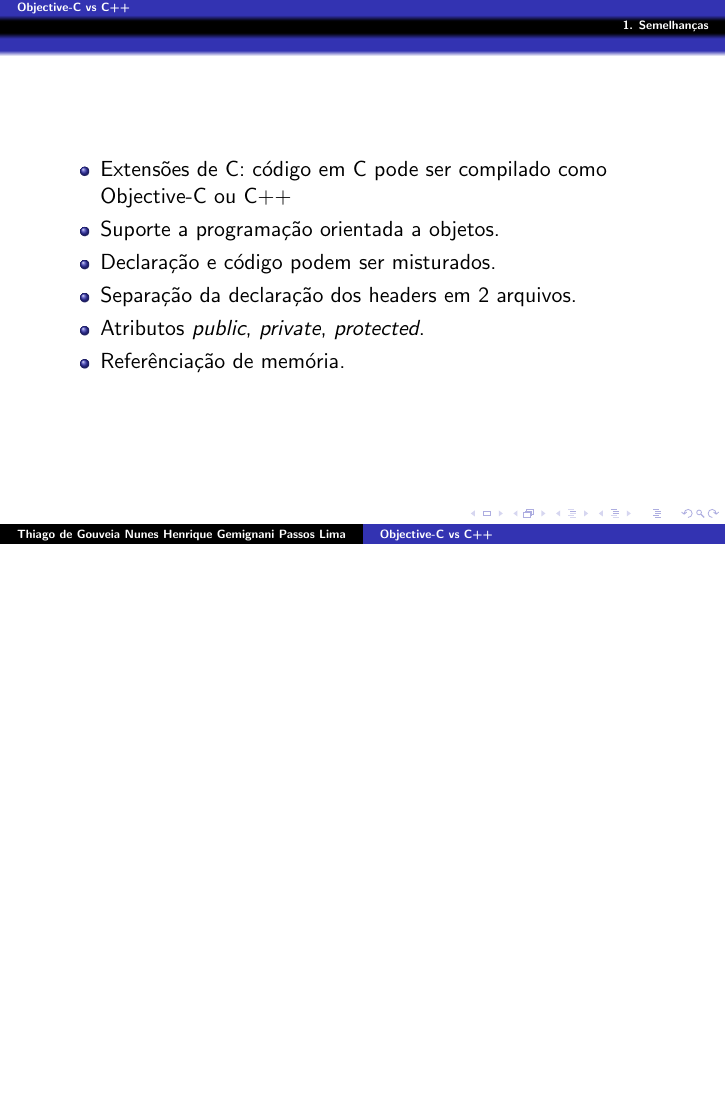
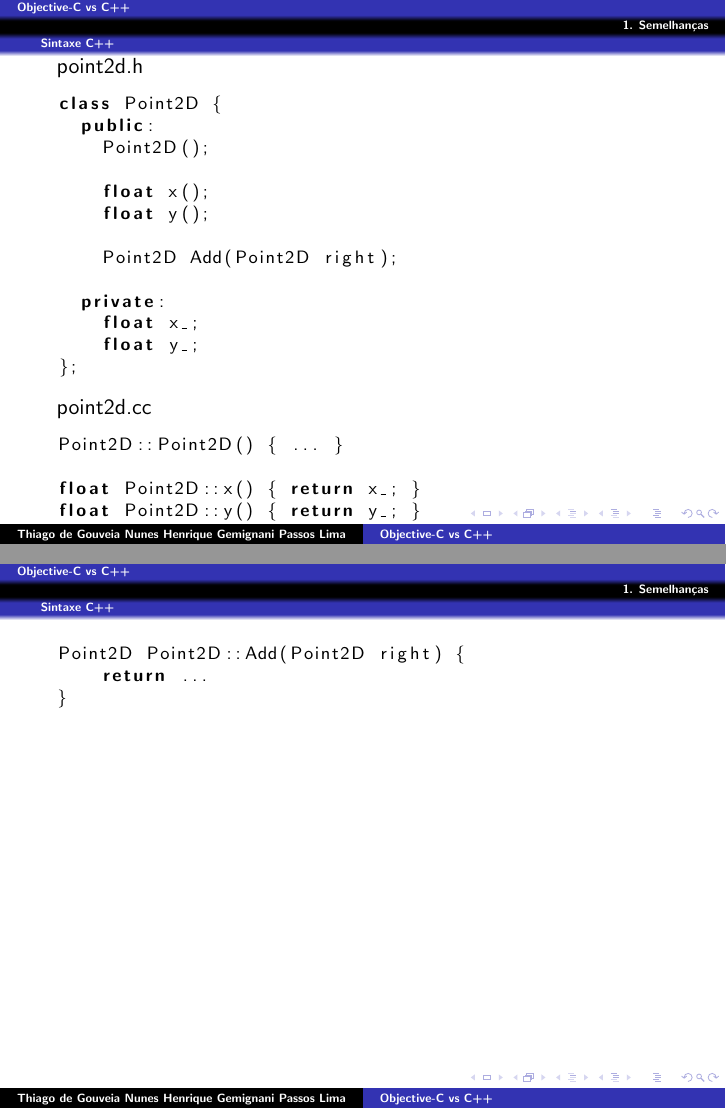
Before and after one commit to henriquegemignani/slidespoo, LaTeX slides (apresentacao.tex): page 5 of 5 before the commit and pages 6 and 7 of 7 after it, the two joined at a grey line, the shorter picture padded with empty space. Compiled offline with pdfLaTeX.

Commit message:
Classe Point2D em c++.

```diff
--- a/apresentacao.tex
+++ b/apresentacao.tex
@@ -69,8 +69,38 @@
 }
 
 %-------------------------------------
-\subsection{Fundamentos}
+\subsection{Sintaxe C++}
 %-------------------------------------
 
+point2d.h
+\lstset{language=C++,basicstyle=\footnotesize}
+\begin{lstlisting}
+class Point2D {
+  public:
+    Point2D();
+
+    float x();
+    float y();
+
+    Point2D Add(Point2D right);
+
+  private:
+    float x_;
+    float y_;
+};
+\end{lstlisting}
+
+point2d.cc
+\lstset{language=C++,basicstyle=\footnotesize}
+\begin{lstlisting}
+Point2D::Point2D() { ... }
+
+float Point2D::x() { return x_; }
+float Point2D::y() { return y_; }
+
+Point2D Point2D::Add(Point2D right) {
+    return ...
+}
+\end{lstlisting}
 
 \end{document}
```
